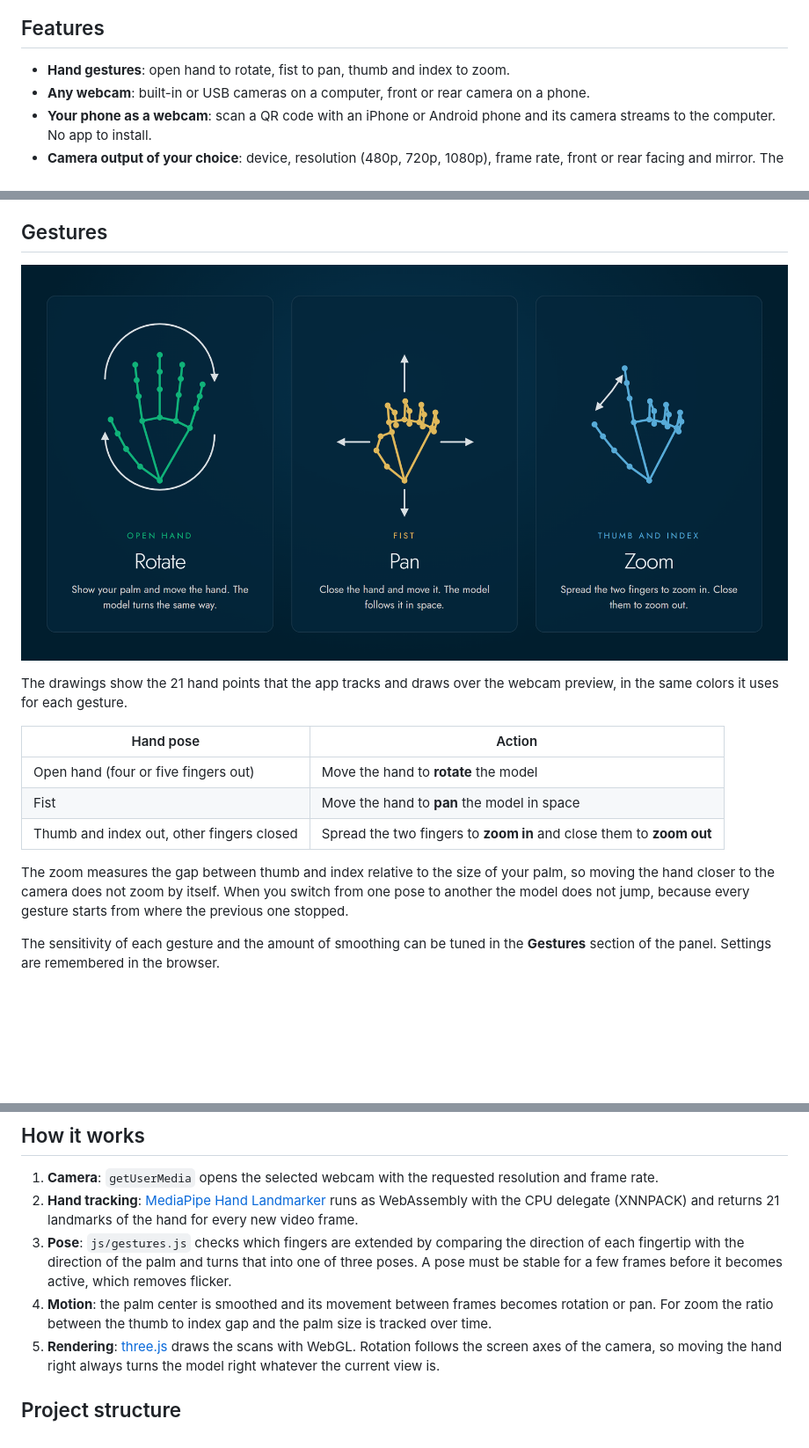
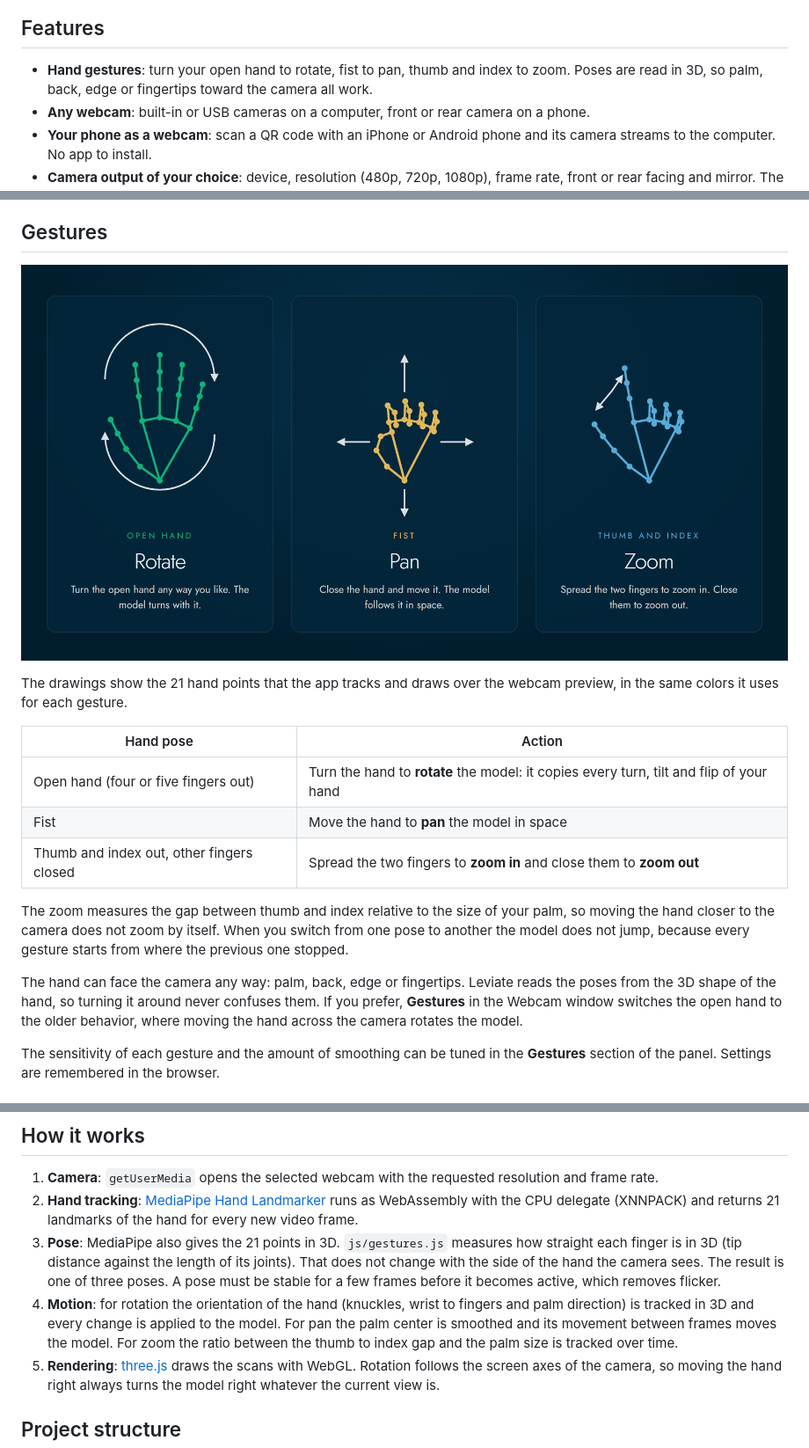
Before and after one commit to vladpereverzyev/leviate, a Markdown page: README.md, 3 parts joined by grey strips. Shown: that part at 88% size. Rendered like a GitHub page; pictures changed too: docs/gestures.png; blank space fills up the shorter version.

```diff
--- a/README.md
+++ b/README.md
@@ -13,7 +13,8 @@ and your files never leave your device.
 
 ## Features
 
-- **Hand gestures**: open hand to rotate, fist to pan, thumb and index to zoom.
+- **Hand gestures**: turn your open hand to rotate, fist to pan, thumb and index to zoom.
+  Poses are read in 3D, so palm, back, edge or fingertips toward the camera all work.
 - **Any webcam**: built-in or USB cameras on a computer, front or rear camera on a phone.
 - **Your phone as a webcam**: scan a QR code with an iPhone or Android phone and its
   camera streams to the computer. No app to install.
@@ -41,7 +42,7 @@ webcam preview, in the same colors it uses for each gesture.
 
 | Hand pose | Action |
 | --- | --- |
-| Open hand (four or five fingers out) | Move the hand to **rotate** the model |
+| Open hand (four or five fingers out) | Turn the hand to **rotate** the model: it copies every turn, tilt and flip of your hand |
 | Fist | Move the hand to **pan** the model in space |
 | Thumb and index out, other fingers closed | Spread the two fingers to **zoom in** and close them to **zoom out** |
 
@@ -49,6 +50,11 @@ The zoom measures the gap between thumb and index relative to the size of your
 palm, so moving the hand closer to the camera does not zoom by itself. When you
 switch from one pose to another the model does not jump, because every gesture
 starts from where the previous one stopped.
+
+The hand can face the camera any way: palm, back, edge or fingertips. Leviate reads
+the poses from the 3D shape of the hand, so turning it around never confuses them.
+If you prefer, **Gestures** in the Webcam window switches the open hand to the older
+behavior, where moving the hand across the camera rotates the model.
 
 The sensitivity of each gesture and the amount of smoothing can be tuned in the
 **Gestures** section of the panel. Settings are remembered in the browser.
@@ -155,13 +161,15 @@ file is missing the app tells you which one.
 2. **Hand tracking**: [MediaPipe Hand Landmarker](https://ai.google.dev/edge/mediapipe/solutions/vision/hand_landmarker)
    runs as WebAssembly with the CPU delegate (XNNPACK) and returns 21 landmarks of
    the hand for every new video frame.
-3. **Pose**: `js/gestures.js` checks which fingers are extended by comparing the
-   direction of each fingertip with the direction of the palm and turns that into
-   one of three poses. A pose must be stable for a few frames before it becomes
-   active, which removes flicker.
-4. **Motion**: the palm center is smoothed and its movement between frames becomes
-   rotation or pan. For zoom the ratio between the thumb to index gap and the palm
-   size is tracked over time.
+3. **Pose**: MediaPipe also gives the 21 points in 3D. `js/gestures.js` measures how
+   straight each finger is in 3D (tip distance against the length of its joints). That
+   does not change with the side of the hand the camera sees. The result is one of
+   three poses. A pose must be stable for a few frames before it becomes active,
+   which removes flicker.
+4. **Motion**: for rotation the orientation of the hand (knuckles, wrist to fingers and
+   palm direction) is tracked in 3D and every change is applied to the model. For pan
+   the palm center is smoothed and its movement between frames moves the model. For zoom
+   the ratio between the thumb to index gap and the palm size is tracked over time.
 5. **Rendering**: [three.js](https://threejs.org) draws the scans with WebGL.
    Rotation follows the screen axes of the camera, so moving the hand right always
    turns the model right whatever the current view is.
```
Also changed, not shown: other parts of README.md (+8 -1 lines), CLA.md (added, +40 -0 lines), CONTRIBUTING.md (+8 -17 lines), THIRD-PARTY-NOTICES.md (+4 -34 lines), 6 other files.
